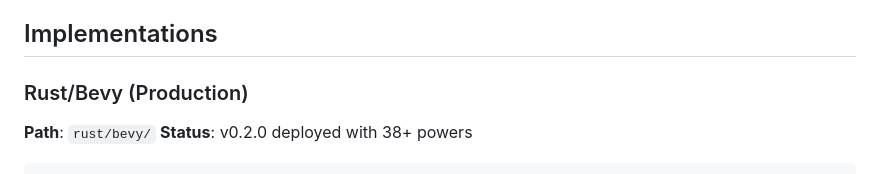
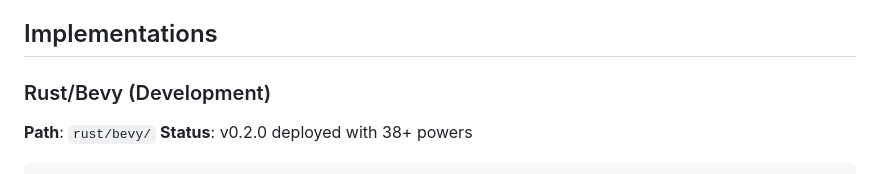
Before and after one commit to vinnie357/nnqr, a Markdown page: CLAUDE.md, the part around the change. Rendered like a GitHub page.

```diff
--- a/CLAUDE.md
+++ b/CLAUDE.md
@@ -11,7 +11,7 @@ NNQR (Not Not Quadradius) is a multi-implementation recreation of Quadradius, th
 
 ## Implementations
 
-### Rust/Bevy (Production)
+### Rust/Bevy (Development)
 **Path**: `rust/bevy/`
 **Status**: v0.2.0 deployed with 38+ powers
 
```
Also changed, not shown: readme.md (+3 -3 lines).
